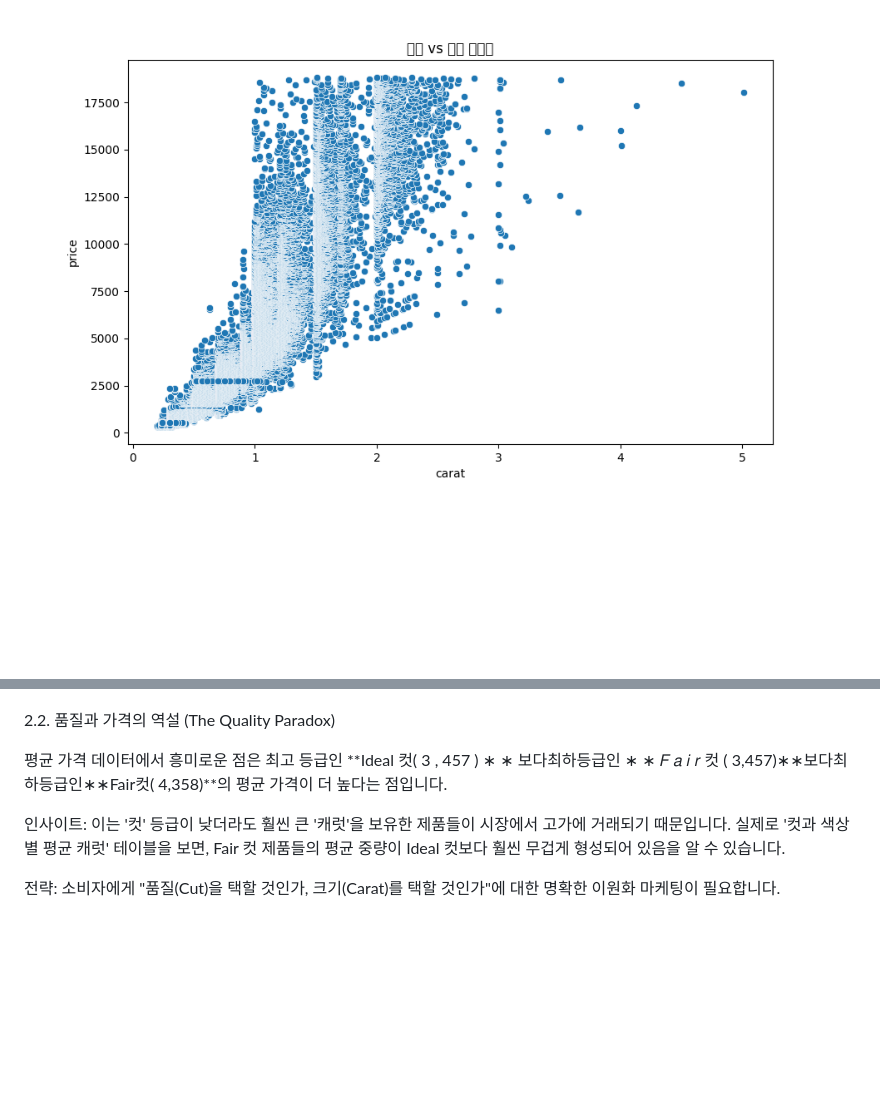
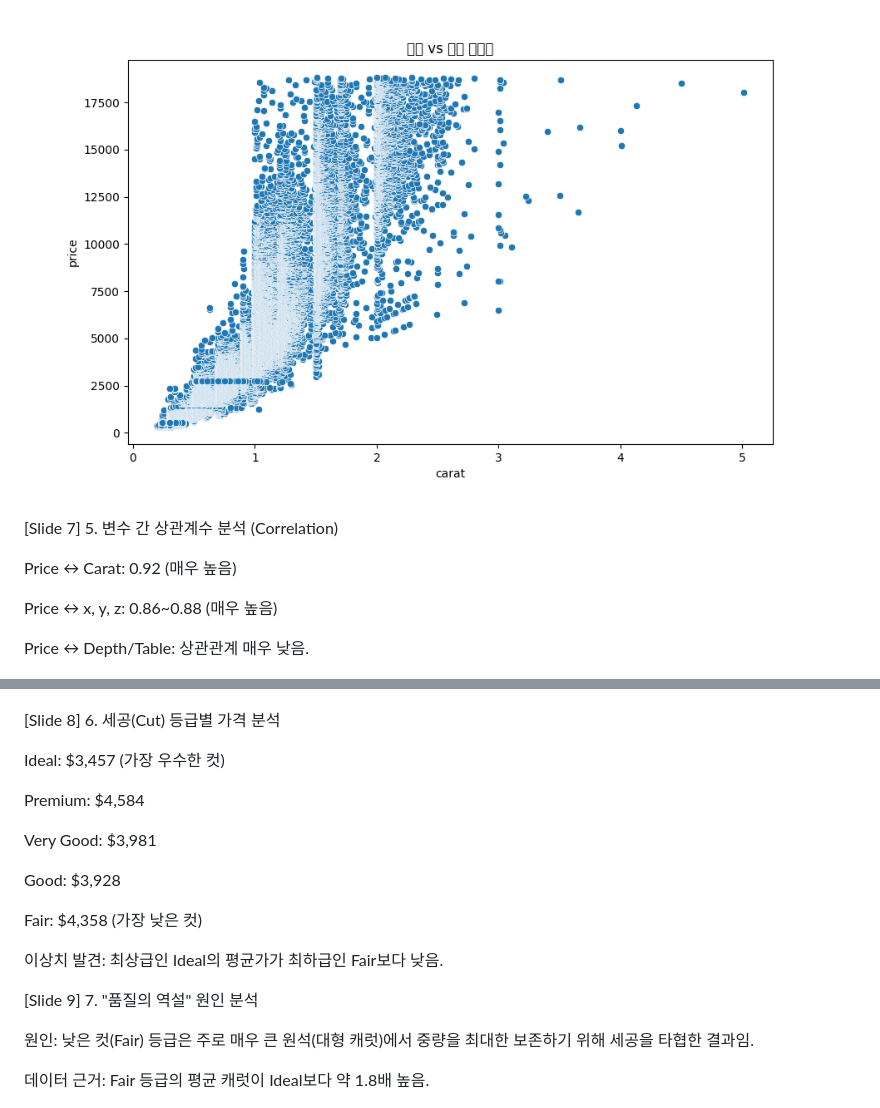
Before and after one commit to LCH991115/homebda24, a Markdown page: diamond/eda.md, 2 parts joined by grey strips. Rendered like a GitHub page; blank space fills up the shorter version.

```diff
--- a/diamond/eda.md
+++ b/diamond/eda.md
@@ -20,33 +70,35 @@
 
 ![alt text](images/scatter_carat_price.png)
 
+[Slide 7] 5. 변수 간 상관계수 분석 (Correlation)
+
+Price ↔ Carat: 0.92 (매우 높음)
+
+Price ↔ x, y, z: 0.86~0.88 (매우 높음)
+
+Price ↔ Depth/Table: 상관관계 매우 낮음.
 
 ![alt text](images/heatmap_corr.png)
 
-2.2. 품질과 가격의 역설 (The Quality Paradox)
+[Slide 8] 6. 세공(Cut) 등급별 가격 분석
 
-평균 가격 데이터에서 흥미로운 점은 최고 등급인 **Ideal 컷(
-3
-,
-457
-)
-∗
-∗
-보다최하등급인
-∗
-∗
-𝐹
-𝑎
-𝑖
-𝑟
-컷
-(
-3,457)∗∗보다최하등급인∗∗Fair컷(
-4,358)**의 평균 가격이 더 높다는 점입니다.
+Ideal: $3,457 (가장 우수한 컷)
 
-인사이트: 이는 '컷' 등급이 낮더라도 훨씬 큰 '캐럿'을 보유한 제품들이 시장에서 고가에 거래되기 때문입니다. 실제로 '컷과 색상별 평균 캐럿' 테이블을 보면, Fair 컷 제품들의 평균 중량이 Ideal 컷보다 훨씬 무겁게 형성되어 있음을 알 수 있습니다.
+Premium: $4,584
 
-전략: 소비자에게 "품질(Cut)을 택할 것인가, 크기(Carat)를 택할 것인가"에 대한 명확한 이원화 마케팅이 필요합니다.
+Very Good: $3,981
+
+Good: $3,928
+
+Fair: $4,358 (가장 낮은 컷)
+
+이상치 발견: 최상급인 Ideal의 평균가가 최하급인 Fair보다 낮음.
+
+[Slide 9] 7. "품질의 역설" 원인 분석
+
+원인: 낮은 컷(Fair) 등급은 주로 매우 큰 원석(대형 캐럿)에서 중량을 최대한 보존하기 위해 세공을 타협한 결과임.
+
+데이터 근거: Fair 등급의 평균 캐럿이 Ideal보다 약 1.8배 높음.
 
 ![alt text](images/box_price_cut.png)
 
```
Also changed, not shown: other parts of diamond/eda.md (+136 -33 lines).
